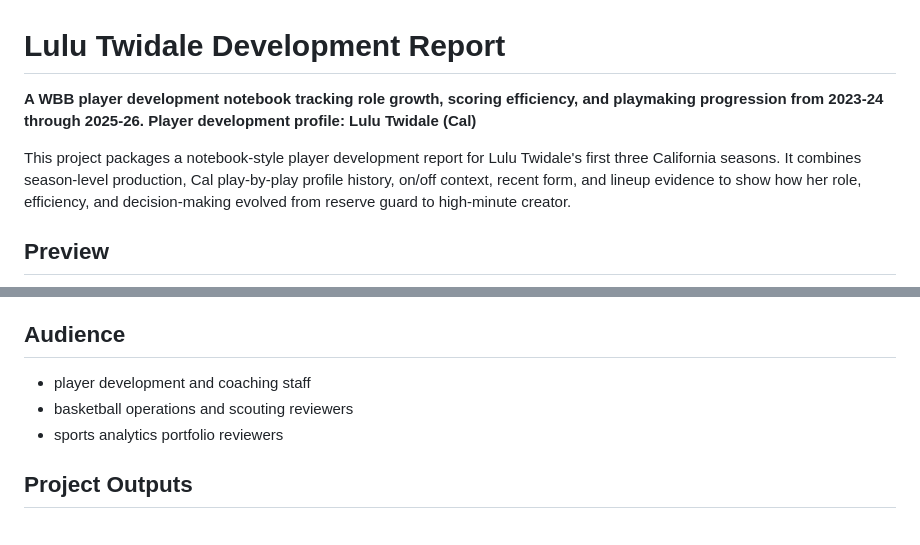
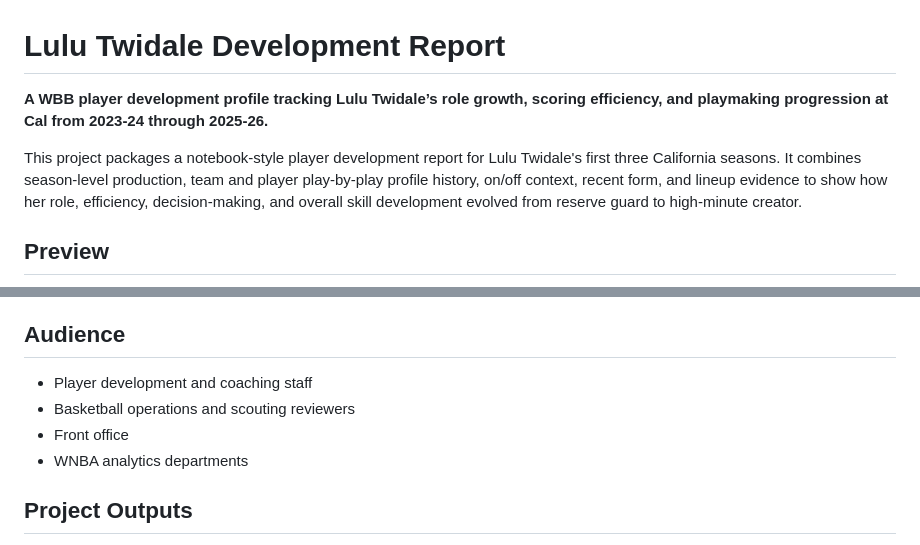
Before and after one commit to kbsmd-sportsmusicdata/wbb-player-development-report, a Markdown page: README.md, 2 parts joined by grey strips. Drawn GitHub-style.

Commit message:
Revise README for clarity and audience expansion
Updated the README to clarify the player development profile and added details about the audience and project status.

```diff
--- a/README.md
+++ b/README.md
@@ -1,8 +1,8 @@
 # Lulu Twidale Development Report
 
-**A WBB player development notebook tracking role growth, scoring efficiency, and playmaking progression from 2023-24 through 2025-26. Player development profile: Lulu Twidale (Cal)**
+**A WBB player development profile tracking Lulu Twidale’s role growth, scoring efficiency, and playmaking progression at Cal from 2023-24 through 2025-26.**
 
-This project packages a notebook-style player development report for Lulu Twidale's first three California seasons. It combines season-level production, Cal play-by-play profile history, on/off context, recent form, and lineup evidence to show how her role, efficiency, and decision-making evolved from reserve guard to high-minute creator.
+This project packages a notebook-style player development report for Lulu Twidale's first three California seasons. It combines season-level production, team and player play-by-play profile history, on/off context, recent form, and lineup evidence to show how her role, efficiency, decision-making, and overall skill development evolved from reserve guard to high-minute creator.
 
 ## Preview
 
@@ -47,9 +47,10 @@ Player development reports often flatten growth into one headline. This repo sep
 
 ## Audience
 
-- player development and coaching staff
-- basketball operations and scouting reviewers
-- sports analytics portfolio reviewers
+- Player development and coaching staff
+- Basketball operations and scouting reviewers
+- Front office
+- WNBA analytics departments
 
 ## Project Outputs
 
```
Also changed, not shown: other parts of README.md (+1 -1 lines).
